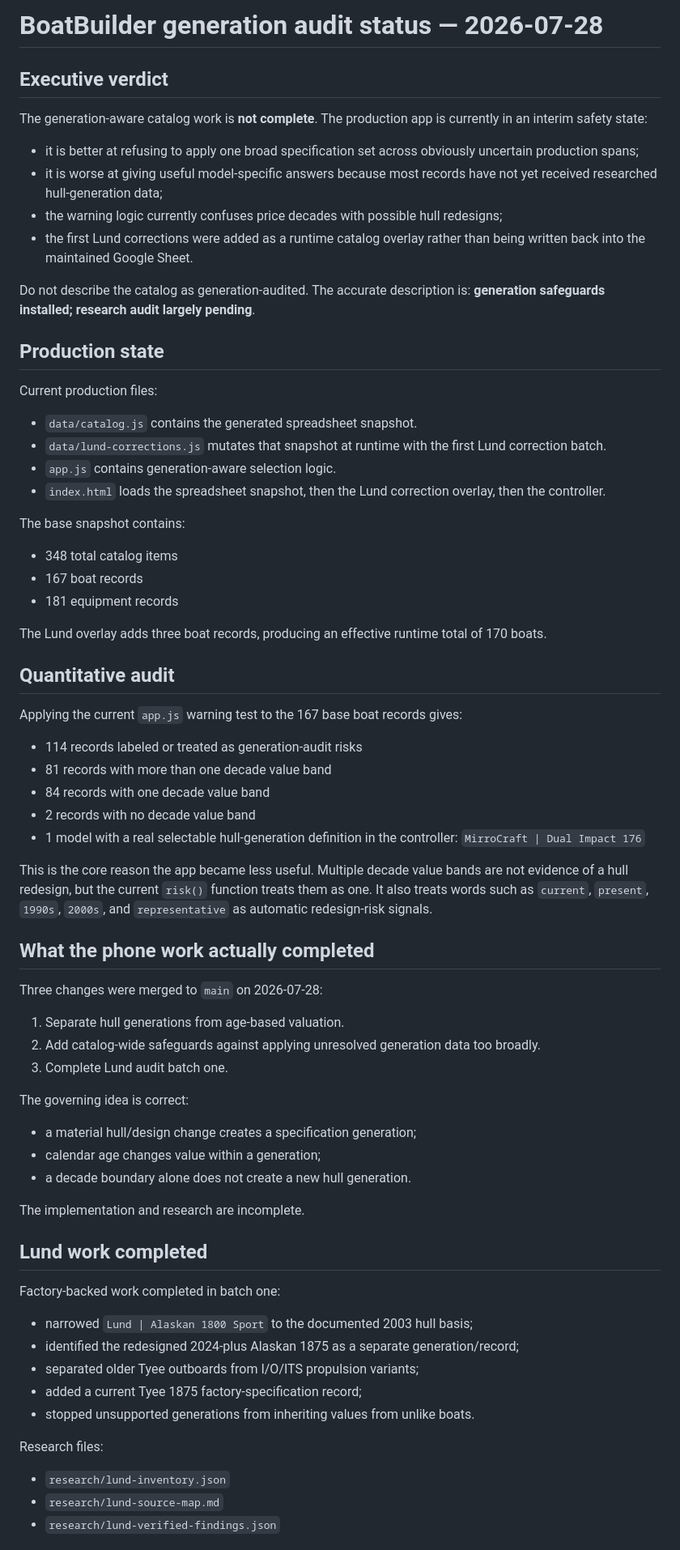
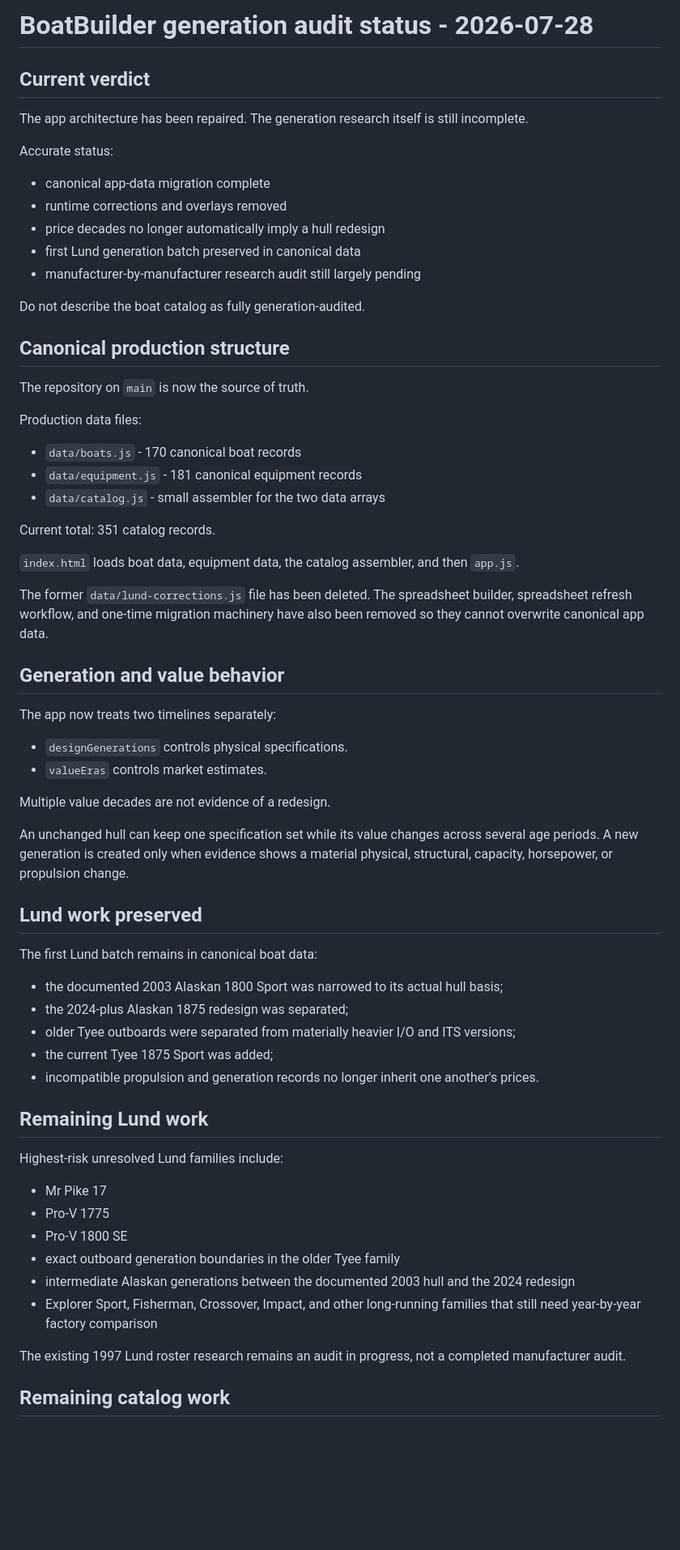
Before and after one commit to tpoirier1969/BoatBuilder, a Markdown page: research/catalog-generation-audit-status-2026-07-28.md, the part around one of its changes. Shown at 81% size. Rendered like a GitHub page; blank space fills up the shorter version.

Commit message:
Update generation audit status after canonical migration

```diff
--- a/research/catalog-generation-audit-status-2026-07-28.md
+++ b/research/catalog-generation-audit-status-2026-07-28.md
@@ -1,74 +1,68 @@
-# BoatBuilder generation audit status — 2026-07-28
+# BoatBuilder generation audit status - 2026-07-28
 
-## Executive verdict
+## Current verdict
 
-The generation-aware catalog work is **not complete**. The production app is currently in an interim safety state:
+The app architecture has been repaired. The generation research itself is still incomplete.
 
-- it is better at refusing to apply one broad specification set across obviously uncertain production spans;
-- it is worse at giving useful model-specific answers because most records have not yet received researched hull-generation data;
-- the warning logic currently confuses price decades with possible hull redesigns;
-- the first Lund corrections were added as a runtime catalog overlay rather than being written back into the maintained Google Sheet.
+Accurate status:
 
-Do not describe the catalog as generation-audited. The accurate description is: **generation safeguards installed; research audit largely pending**.
+- canonical app-data migration complete
+- runtime corrections and overlays removed
+- price decades no longer automatically imply a hull redesign
+- first Lund generation batch preserved in canonical data
+- manufacturer-by-manufacturer research audit still largely pending
 
-## Production state
+Do not describe the boat catalog as fully generation-audited.
 
-Current production files:
+## Canonical production structure
 
-- `data/catalog.js` contains the generated spreadsheet snapshot.
-- `data/lund-corrections.js` mutates that snapshot at runtime with the first Lund correction batch.
-- `app.js` contains generation-aware selection logic.
-- `index.html` loads the spreadsheet snapshot, then the Lund correction overlay, then the controller.
+The repository on `main` is now the source of truth.
 
-The base snapshot contains:
+Production data files:
 
-- 348 total catalog items
-- 167 boat records
-- 181 equipment records
+- `data/boats.js` - 170 canonical boat records
+- `data/equipment.js` - 181 canonical equipment records
+- `data/catalog.js` - small assembler for the two data arrays
 
-The Lund overlay adds three boat records, producing an effective runtime total of 170 boats.
+Current total: 351 catalog records.
 
-## Quantitative audit
+`index.html` loads boat data, equipment data, the catalog assembler, and then `app.js`.
 
-Applying the current `app.js` warning test to the 167 base boat records gives:
+The former `data/lund-corrections.js` file has been deleted. The spreadsheet builder, spreadsheet refresh workflow, and one-time migration machinery have also been removed so they cannot overwrite canonical app data.
 
-- 114 records labeled or treated as generation-audit risks
-- 81 records with more than one decade value band
-- 84 records with one decade value band
-- 2 records with no decade value band
-- 1 model with a real selectable hull-generation definition in the controller: `MirroCraft | Dual Impact 176`
+## Generation and value behavior
 
-This is the core reason the app became less useful. Multiple decade value bands are not evidence of a hull redesign, but the current `risk()` function treats them as one. It also treats words such as `current`, `present`, `1990s`, `2000s`, and `representative` as automatic redesign-risk signals.
+The app now treats two timelines separately:
 
-## What the phone work actually completed
+- `designGenerations` controls physical specifications.
+- `valueEras` controls market estimates.
 
-Three changes were merged to `main` on 2026-07-28:
+Multiple value decades are not evidence of a redesign.
 
-1. Separate hull generations from age-based valuation.
-2. Add catalog-wide safeguards against applying unresolved generation data too broadly.
-3. Complete Lund audit batch one.
+An unchanged hull can keep one specification set while its value changes across several age periods. A new generation is created only when evidence shows a material physical, structural, capacity, horsepower, or propulsion change.
 
-The governing idea is correct:
+## Lund work preserved
 
-- a material hull/design change creates a specification generation;
-- calendar age changes value within a generation;
-- a decade boundary alone does not create a new hull generation.
+The first Lund batch remains in canonical boat data:
 
-The implementation and research are incomplete.
+- the documented 2003 Alaskan 1800 Sport was narrowed to its actual hull basis;
+- the 2024-plus Alaskan 1875 redesign was separated;
+- older Tyee outboards were separated from materially heavier I/O and ITS versions;
+- the current Tyee 1875 Sport was added;
+- incompatible propulsion and generation records no longer inherit one another's prices.
 
-## Lund work completed
+## Remaining Lund work
 
-Factory-backed work completed in batch one:
+Highest-risk unresolved Lund families include:
 
-- narrowed `Lund | Alaskan 1800 Sport` to the documented 2003 hull basis;
-- identified the redesigned 2024-plus Alaskan 1875 as a separate generation/record;
-- separated older Tyee outboards from I/O/ITS propulsion variants;
-- added a current Tyee 1875 factory-specification record;
-- stopped unsupported generations from inheriting values from unlike boats.
+- Mr Pike 17
+- Pro-V 1775
+- Pro-V 1800 SE
+- exact outboard generation boundaries in the older Tyee family
+- intermediate Alaskan generations between the documented 2003 hull and the 2024 redesign
+- Explorer Sport, Fisherman, Crossover, Impact, and other long-running families that still need year-by-year factory comparison
 
-Research files:
+The existing 1997 Lund roster research remains an audit in progress, not a completed manufacturer audit.
 
-- `research/lund-inventory.json`
-- `research/lund-source-map.md`
-- `research/lund-verified-findings.json`
+## Remaining catalog work
 
```
Also changed, not shown: other parts of research/catalog-generation-audit-status-2026-07-28.md (+27 -61 lines).
